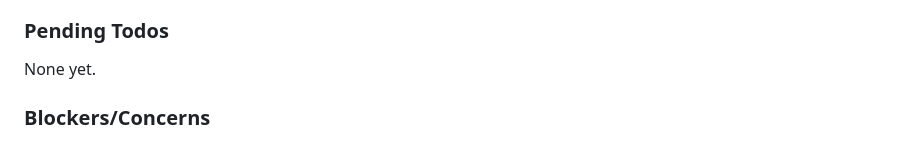
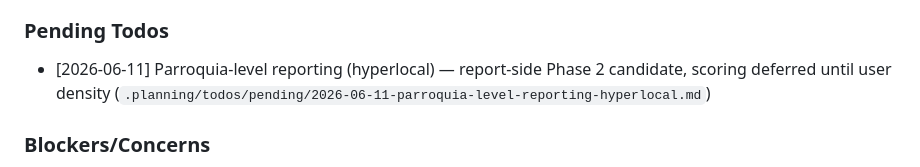
Before and after one commit to Kralgor/cocuyo, a Markdown page: .planning/STATE.md, the part around the change. GitHub-like rendering.

Commit message:
docs: capture parroquia-level reporting todo
Co-Authored-By: Claude Fable 5 <noreply@anthropic.com>

```diff
--- a/.planning/STATE.md
+++ b/.planning/STATE.md
@@ -70,7 +70,7 @@ Recent decisions affecting current work:
 
 ### Pending Todos
 
-None yet.
+- [2026-06-11] Parroquia-level reporting (hyperlocal) — report-side Phase 2 candidate, scoring deferred until user density (`.planning/todos/pending/2026-06-11-parroquia-level-reporting-hyperlocal.md`)
 
 ### Blockers/Concerns
 
```
Also changed, not shown: 1 other file.
